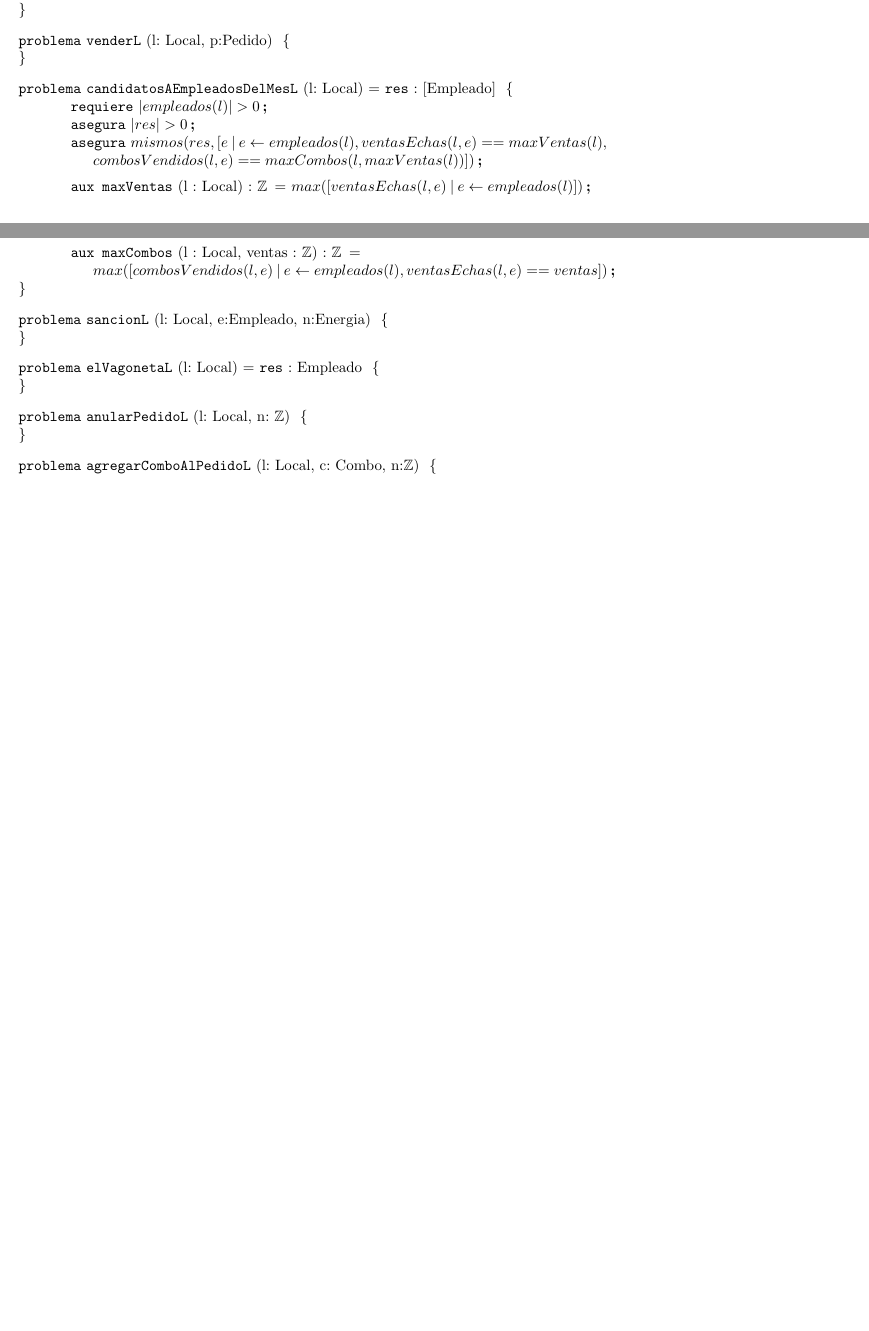
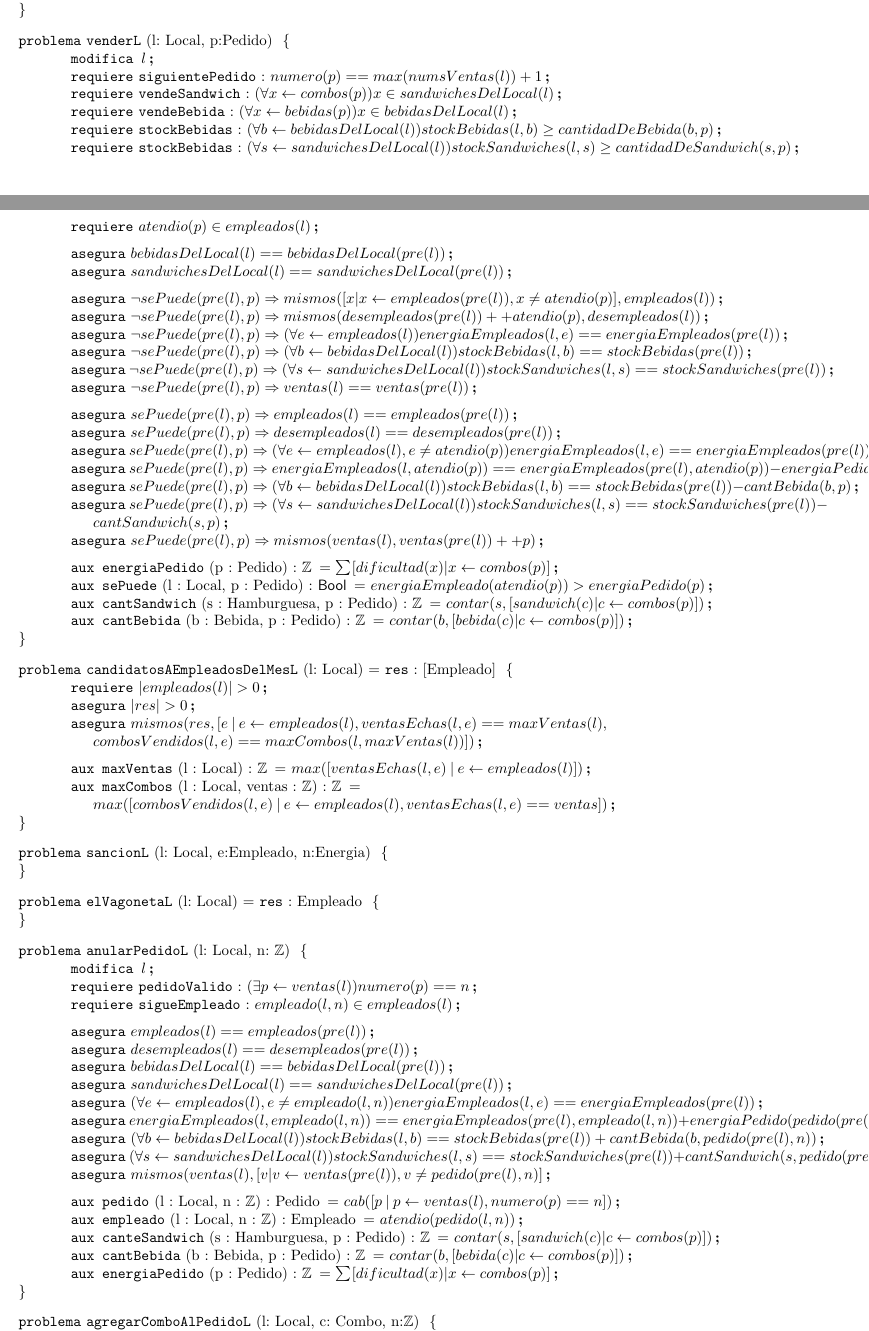
Before and after one commit to ABorgna/algo1-tpe, a LaTeX document (resolucion.tex, which reads espec/local.tex): two parts of pages 3 and 4 of 5 before the commit and two parts of pages 3 and 4 of 6 after it, joined at a grey line, cut so that both start at the same text, the shorter picture padded with empty space. Compiled offline with pdfLaTeX.

Commit message:
Puntos 4,8,16,20,24 y 28
El punto 12 todavía me hace doler la cabeza. (el mezcladito)

```diff
--- a/espec/local.tex
+++ b/espec/local.tex
@@ -30,7 +33,54 @@
 \end{problema}
 
 \begin{problema}{venderL}{l: Local, p:Pedido}{}
-\end{problema}
+	\modifica{l}
+
+	\requiere[siguientePedido]{numero(p) == max(numsVentas(l)) + 1}
+	\requiere[vendeSandwich]{(\forall x \selec combos(p)) x \in sandwichesDelLocal(l)}
+	\requiere[vendeBebida]{(\forall x \selec bebidas(p)) x \in bebidasDelLocal(l)}
+	\requiere[stockBebidas]{(\forall b \selec bebidasDelLocal(l)) stockBebidas(l,b) \geq cantidadDeBebida(b,p)}
+	\requiere[stockBebidas]{(\forall s \selec sandwichesDelLocal(l)) stockSandwiches(l,s) \geq cantidadDeSandwich(s,p)}
+	\requiere{atendio(p) \in empleados(l)}
+
+	\medskip
+	\asegura{bebidasDelLocal(l) == bebidasDelLocal(pre(l))}
+	\asegura{sandwichesDelLocal(l) == sandwichesDelLocal(pre(l))}
+	\medskip
+
+	\asegura{\neg sePuede(pre(l),p) \Rightarrow mismos([x | x \selec empleados(pre(l)), x \neq atendio(p)], empleados(l) )}
+	\asegura{\neg sePuede(pre(l),p) \Rightarrow mismos(desempleados(pre(l))++atendio(p), desempleados(l))}
+	\asegura{\neg sePuede(pre(l),p) \Rightarrow (\forall e \selec empleados(l)) energiaEmpleados(l,e) == energiaEmpleados(pre(l))}
+	\asegura{\neg sePuede(pre(l),p) \Rightarrow (\forall b \selec bebidasDelLocal(l))stockBebidas(l,b) == stockBebidas(pre(l))}
+	\asegura{\neg sePuede(pre(l),p) \Rightarrow (\forall s \selec sandwichesDelLocal(l))stockSandwiches(l,s) == stockSandwiches(pre(l))}
+	\asegura{\neg sePuede(pre(l),p) \Rightarrow ventas(l) == ventas(pre(l))}
+
+
+	\medskip
+
+	\asegura{sePuede(pre(l),p) \Rightarrow empleados(l) == empleados(pre(l))}
+	\asegura{sePuede(pre(l),p) \Rightarrow desempleados(l) == desempleados(pre(l))}
+	\asegura{sePuede(pre(l),p) \Rightarrow (\forall e \selec empleados(l), e \neq atendio(p)) energiaEmpleados(l,e) == energiaEmpleados(pre(l))}
+	\asegura{sePuede(pre(l),p) \Rightarrow energiaEmpleados(l,atendio(p)) == energiaEmpleados(pre(l),atendio(p)) - energiaPedido(p)}
+	\asegura{sePuede(pre(l),p) \Rightarrow (\forall b \selec bebidasDelLocal(l))stockBebidas(l,b) == stockBebidas(pre(l)) - cantBebida(b,p)}
+	\asegura{sePuede(pre(l),p) \Rightarrow (\forall s \selec sandwichesDelLocal(l))stockSandwiches(l,s) == stockSandwiches(pre(l)) - cantSandwich(s,p)}
+	\asegura{sePuede(pre(l),p) \Rightarrow mismos(ventas(l),ventas(pre(l))++p)}
+
+
+	\medskip
+
+	\aux{energiaPedido}{p : Pedido}{\ent}{
+		\sum [dificultad(x) | x \selec combos(p)]
+	}
+	\aux{sePuede}{l : Local, p : Pedido}{\bool}{
+		energiaEmpleado(atendio(p)) > energiaPedido(p)
+	}
+	\aux{cantSandwich}{s : Hamburguesa, p : Pedido}{\ent}{
+		contar(s,[sandwich(c)|c \selec combos(p)])
+	}
+	\aux{cantBebida}{b : Bebida, p : Pedido}{\ent}{
+		contar(b,[bebida(c)|c \selec combos(p)])
+	}
+\end{problema} %auxilio, no entra en la pantalla todo y no se me ocurre como achicarlo mas D:
 
 \begin{problema}{candidatosAEmpleadosDelMesL}{l: Local}{[Empleado]}
     \requiere{|empleados(l)| > 0}
@@ -54,6 +104,39 @@
 \end{problema}
 
 \begin{problema}{anularPedidoL}{l: Local, n: \ent}{}
+	\modifica{l}
+	\requiere[pedidoValido]{(\exists p \selec ventas(l)) numero(p)==n}
+	\requiere[sigueEmpleado]{empleado(l,n) \in empleados(l)}
+
+    \medskip
+
+    \asegura{empleados(l) == empleados(pre(l))}
+    \asegura{desempleados(l) == desempleados(pre(l))}
+    \asegura{bebidasDelLocal(l) == bebidasDelLocal(pre(l))}
+    \asegura{sandwichesDelLocal(l) == sandwichesDelLocal(pre(l))}
+    \asegura{(\forall e \selec empleados(l), e \neq empleado(l,n)) energiaEmpleados(l,e) == energiaEmpleados(pre(l))}
+    \asegura{energiaEmpleados(l,empleado(l,n)) == energiaEmpleados(pre(l),empleado(l,n)) + energiaPedido(pedido(pre(l),n))}
+    \asegura{(\forall b \selec bebidasDelLocal(l))stockBebidas(l,b) == stockBebidas(pre(l)) + cantBebida(b,pedido(pre(l),n))}
+    \asegura{(\forall s \selec sandwichesDelLocal(l))stockSandwiches(l,s) == stockSandwiches(pre(l)) + cantSandwich(s,pedido(pre(l),n))}
+    \asegura{mismos(ventas(l),[v | v \selec ventas(pre(l)), v \neq pedido(pre(l),n)]}
+
+    \medskip
+
+    \aux{pedido}{l : Local, n : \ent}{Pedido}{
+    	cab([p \: | \: p \selec ventas(l), numero(p) == n])
+    }
+    \aux{empleado}{l : Local, n : \ent}{Empleado}{
+    	atendio(pedido(l,n))
+    }
+    \aux{canteSandwich}{s : Hamburguesa, p : Pedido}{\ent}{
+    	contar(s,[sandwich(c)|c \selec combos(p)])
+    }
+    \aux{cantBebida}{b : Bebida, p : Pedido}{\ent}{
+    	contar(b,[bebida(c)|c \selec combos(p)])
+    }
+    \aux{energiaPedido}{p : Pedido}{\ent}{
+    	\sum [dificultad(x) | x \selec combos(p)]
+    }
 \end{problema}
 
 \begin{problema}{agregarComboAlPedidoL}{l: Local, c: Combo, n:\ent}{}
```
Also changed, not shown: espec/auxiliares.tex (+11 -0 lines), espec/combo.tex (+1 -0 lines), espec/pedidos.tex (+5 -0 lines), tipos/local.tex (+0 -6 lines), espec/local.tex (3 more changed lines).
